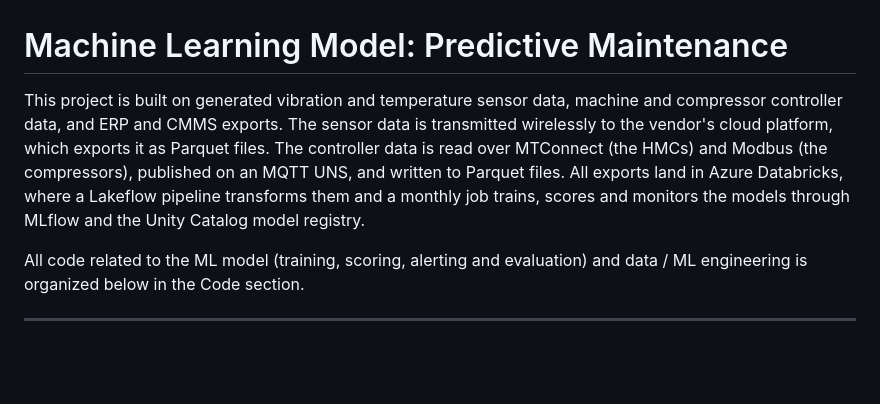
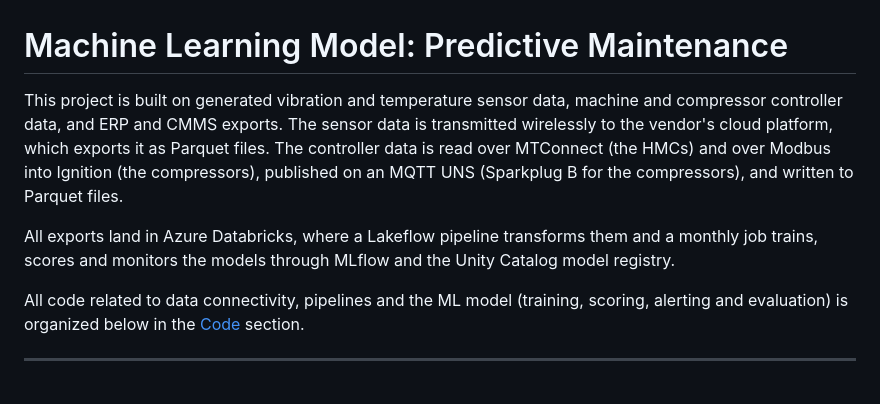
Before and after one commit to bmdvs/predictive-maintenance-ml, a Markdown page: README.md, the part around the change. Rendered like a GitHub page; blank space fills up the shorter version.

```diff
--- a/README.md
+++ b/README.md
@@ -1,8 +1,10 @@
 # Machine Learning Model: Predictive Maintenance
 
-This project is built on generated vibration and temperature sensor data, machine and compressor controller data, and ERP and CMMS exports. The sensor data is transmitted wirelessly to the vendor's cloud platform, which exports it as Parquet files. The controller data is read over MTConnect (the HMCs) and Modbus (the compressors), published on an MQTT UNS, and written to Parquet files. All exports land in Azure Databricks, where a Lakeflow pipeline transforms them and a monthly job trains, scores and monitors the models through MLflow and the Unity Catalog model registry.
+This project is built on generated vibration and temperature sensor data, machine and compressor controller data, and ERP and CMMS exports. The sensor data is transmitted wirelessly to the vendor's cloud platform, which exports it as Parquet files. The controller data is read over MTConnect (the HMCs) and over Modbus into Ignition (the compressors), published on an MQTT UNS (Sparkplug B for the compressors), and written to Parquet files.
 
-All code related to the ML model (training, scoring, alerting and evaluation) and data / ML engineering is organized below in the Code section.
+All exports land in Azure Databricks, where a Lakeflow pipeline transforms them and a monthly job trains, scores and monitors the models through MLflow and the Unity Catalog model registry.
+
+All code related to data connectivity, pipelines and the ML model (training, scoring, alerting and evaluation) is organized below in the [Code](#code) section.
 
 ---
 
```
